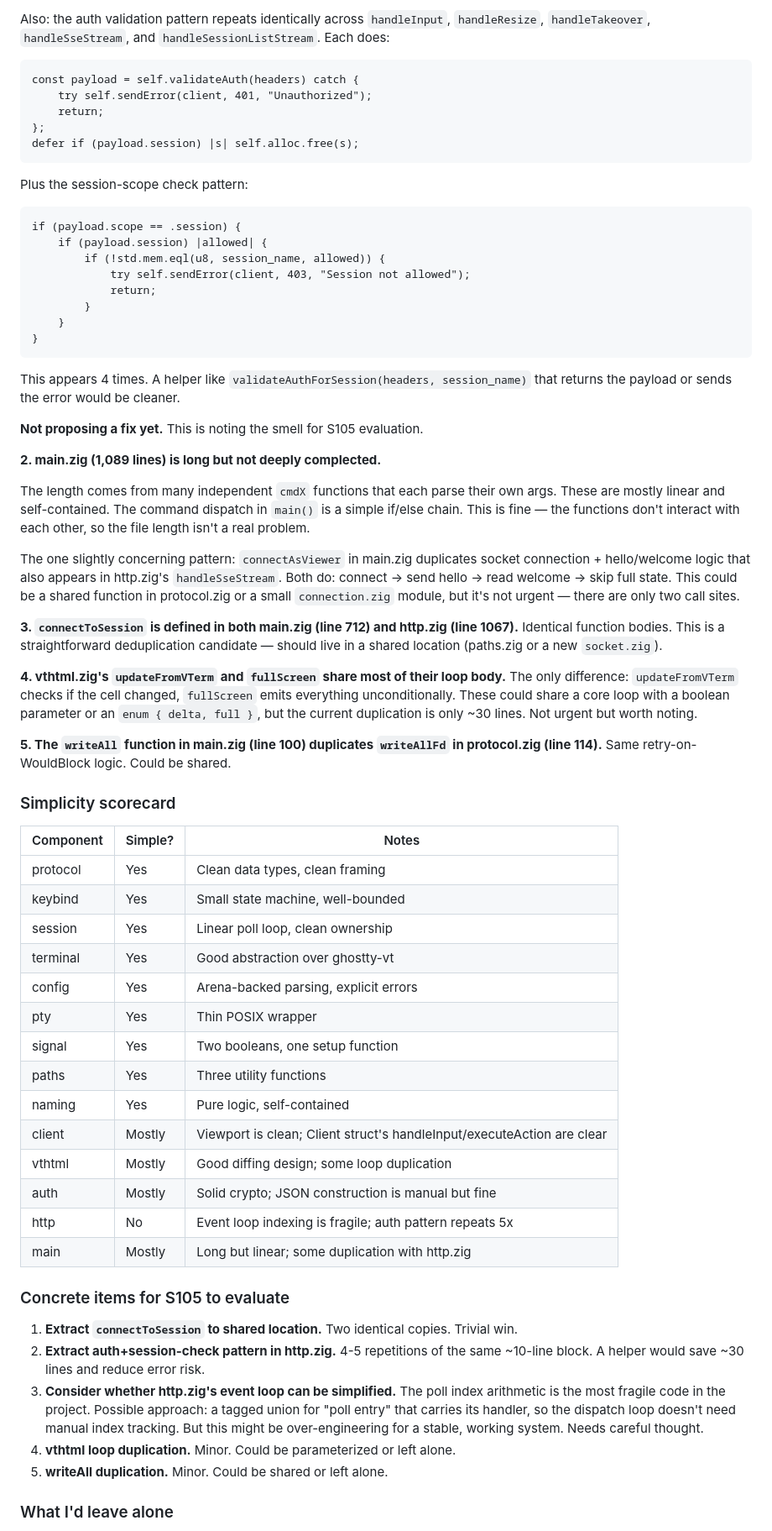
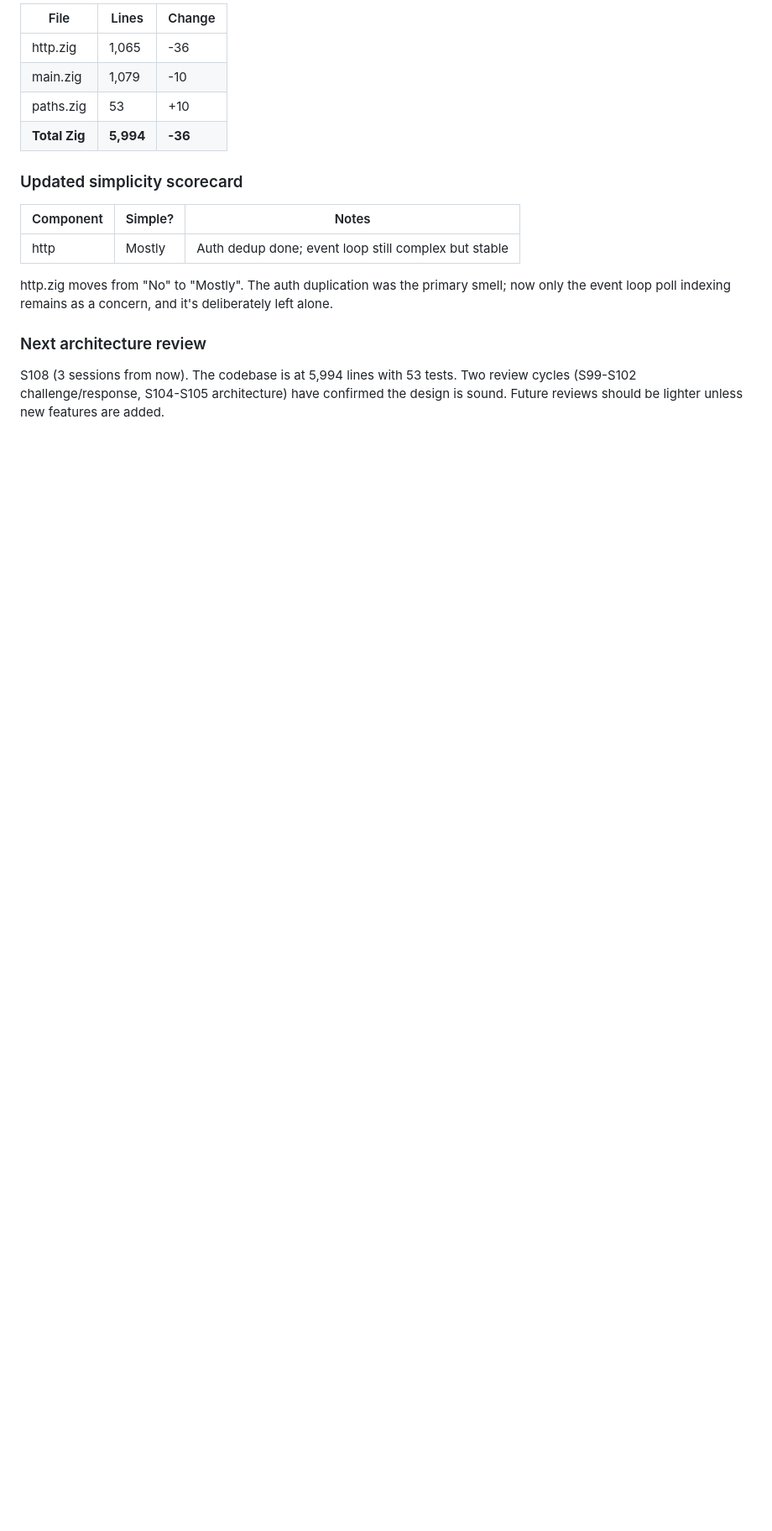
Before and after one commit to psyclyx/vanish, a Markdown page: prompt.md, the part around one of its changes. Shown at 84% size. Drawn GitHub-style; blank space fills up the shorter version.

````diff
--- a/prompt.md
+++ b/prompt.md
@@ -332,89 +316,25 @@ places. This is the one function in the codebase that genuinely worries me.
 
-Also: the auth validation pattern repeats identically across `handleInput`,
-`handleResize`, `handleTakeover`, `handleSseStream`, and
-`handleSessionListStream`. Each does:
-```
-const payload = self.validateAuth(headers) catch {
-    try self.sendError(client, 401, "Unauthorized");
-    return;
-};
-defer if (payload.session) |s| self.alloc.free(s);
-```
-Plus the session-scope check pattern:
-```
-if (payload.scope == .session) {
-    if (payload.session) |allowed| {
-        if (!std.mem.eql(u8, session_name, allowed)) {
-            try self.sendError(client, 403, "Session not allowed");
-            return;
-        }
-    }
-}
-```
-This appears 4 times. A helper like `validateAuthForSession(headers,
-session_name)` that returns the payload or sends the error would be cleaner.
+| File | Lines | Change |
+|------|-------|--------|
+| http.zig | 1,065 | -36 |
+| main.zig | 1,079 | -10 |
+| paths.zig | 53 | +10 |
+| **Total Zig** | **5,994** | **-36** |
 
-**Not proposing a fix yet.** This is noting the smell for S105 evaluation.
-
-**2. main.zig (1,089 lines) is long but not deeply complected.**
-
-The length comes from many independent `cmdX` functions that each parse their
-own args. These are mostly linear and self-contained. The command dispatch in
-`main()` is a simple if/else chain. This is fine — the functions don't interact
-with each other, so the file length isn't a real problem.
-
-The one slightly concerning pattern: `connectAsViewer` in main.zig duplicates
-socket connection + hello/welcome logic that also appears in http.zig's
-`handleSseStream`. Both do: connect → send hello → read welcome → skip full
-state. This could be a shared function in protocol.zig or a small
-`connection.zig` module, but it's not urgent — there are only two call sites.
-
-**3. `connectToSession` is defined in both main.zig (line 712) and http.zig
-(line 1067).** Identical function bodies. This is a straightforward
-deduplication candidate — should live in a shared location (paths.zig or a
-new `socket.zig`).
-
-**4. vthtml.zig's `updateFromVTerm` and `fullScreen` share most of their loop
-body.** The only difference: `updateFromVTerm` checks if the cell changed,
-`fullScreen` emits everything unconditionally. These could share a core loop
-with a boolean parameter or an `enum { delta, full }`, but the current
-duplication is only ~30 lines. Not urgent but worth noting.
-
-**5. The `writeAll` function in main.zig (line 100) duplicates `writeAllFd`
-in protocol.zig (line 114).** Same retry-on-WouldBlock logic. Could be shared.
-
-### Simplicity scorecard
+### Updated simplicity scorecard
 
 | Component | Simple? | Notes |
 |-----------|---------|-------|
-| protocol | Yes | Clean data types, clean framing |
-| keybind | Yes | Small state machine, well-bounded |
-| session | Yes | Linear poll loop, clean ownership |
-| terminal | Yes | Good abstraction over ghostty-vt |
-| config | Yes | Arena-backed parsing, explicit errors |
-| pty | Yes | Thin POSIX wrapper |
-| signal | Yes | Two booleans, one setup function |
-| paths | Yes | Three utility functions |
-| naming | Yes | Pure logic, self-contained |
-| client | Mostly | Viewport is clean; Client struct's handleInput/executeAction are clear |
-| vthtml | Mostly | Good diffing design; some loop duplication |
-| auth | Mostly | Solid crypto; JSON construction is manual but fine |
-| http | No | Event loop indexing is fragile; auth pattern repeats 5x |
-| main | Mostly | Long but linear; some duplication with http.zig |
+| http | Mostly | Auth dedup done; event loop still complex but stable |
 
-### Concrete items for S105 to evaluate
+http.zig moves from "No" to "Mostly". The auth duplication was the primary
+smell; now only the event loop poll indexing remains as a concern, and it's
+deliberately left alone.
 
-1. **Extract `connectToSession` to shared location.** Two identical copies.
-   Trivial win.
-2. **Extract auth+session-check pattern in http.zig.** 4-5 repetitions of the
-   same ~10-line block. A helper would save ~30 lines and reduce error risk.
-3. **Consider whether http.zig's event loop can be simplified.** The poll index
-   arithmetic is the most fragile code in the project. Possible approach: a
-   tagged union for "poll entry" that carries its handler, so the dispatch
-   loop doesn't need manual index tracking. But this might be over-engineering
-   for a stable, working system. Needs careful thought.
-4. **vthtml loop duplication.** Minor. Could be parameterized or left alone.
-5. **writeAll duplication.** Minor. Could be shared or left alone.
+### Next architecture review
 
-### What I'd leave alone
+S108 (3 sessions from now). The codebase is at 5,994 lines with 53 tests.
+Two review cycles (S99-S102 challenge/response, S104-S105 architecture) have
+confirmed the design is sound. Future reviews should be lighter unless new
+features are added.
 
````
Also changed, not shown: other parts of prompt.md (+39 -80 lines).
